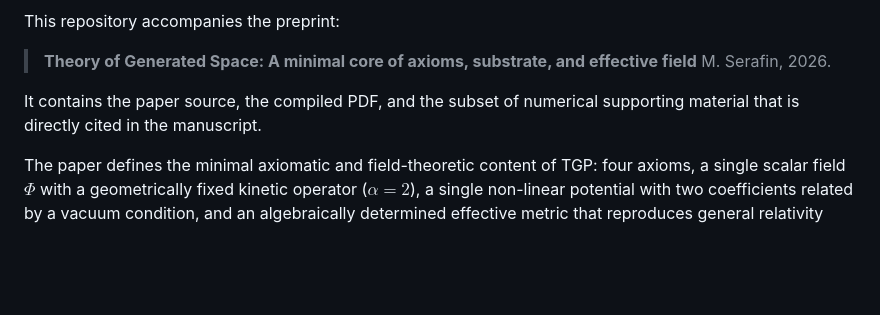
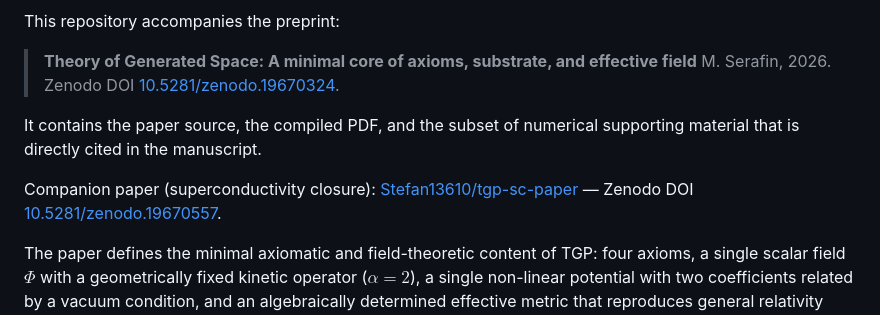
Before and after one commit to Stefan13610/tgp-core-paper, a Markdown page: README.md, the part around one of its changes. Drawn GitHub-style; blank space fills up the shorter version.

Commit message:
docs: link SC companion paper DOI + add own DOI badge
Add Zenodo DOI badge for the core paper (10.5281/zenodo.19670324)
and a pointer to the superconductivity-closure companion paper
(10.5281/zenodo.19670557, https://github.com/Stefan13610/tgp-sc-paper).

Co-Authored-By: Claude Opus 4.7 <noreply@anthropic.com>

```diff
--- a/README.md
+++ b/README.md
@@ -4,9 +6,14 @@ This repository accompanies the preprint:
 
 > **Theory of Generated Space: A minimal core of axioms, substrate, and effective field**
 > M. Serafin, 2026.
+> Zenodo DOI [10.5281/zenodo.19670324](https://doi.org/10.5281/zenodo.19670324).
 
 It contains the paper source, the compiled PDF, and the subset of numerical
 supporting material that is directly cited in the manuscript.
+
+Companion paper (superconductivity closure):
+[Stefan13610/tgp-sc-paper](https://github.com/Stefan13610/tgp-sc-paper)
+— Zenodo DOI [10.5281/zenodo.19670557](https://doi.org/10.5281/zenodo.19670557).
 
 The paper defines the minimal axiomatic and field-theoretic content of TGP:
 four axioms, a single scalar field $\Phi$ with a geometrically fixed kinetic
```
Also changed, not shown: other parts of README.md (+2 -0 lines).
